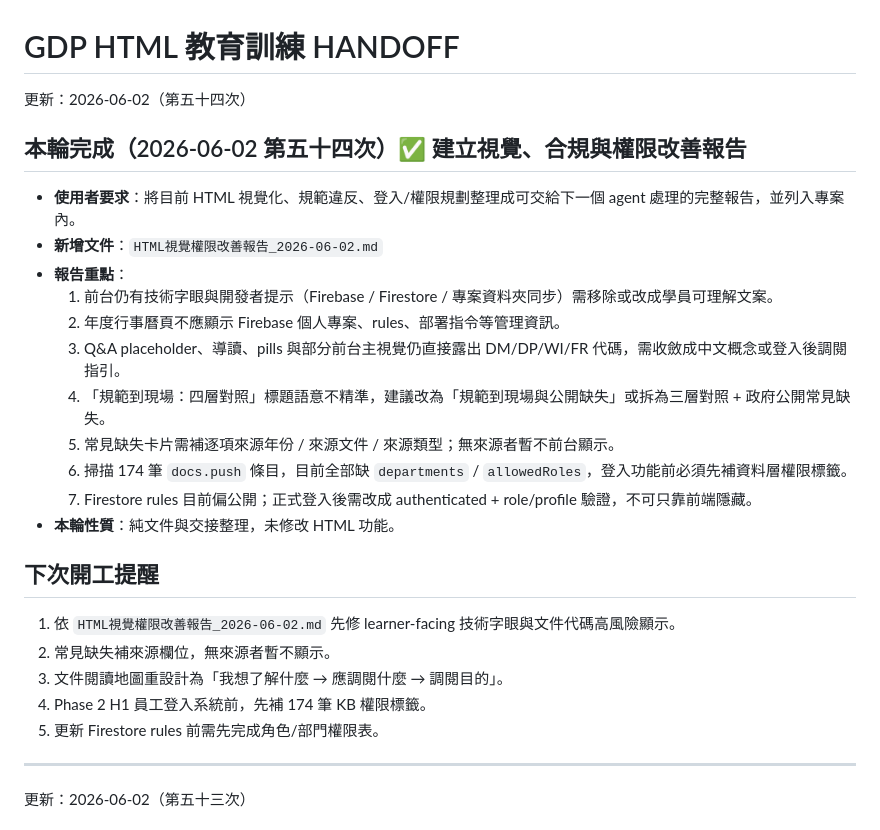
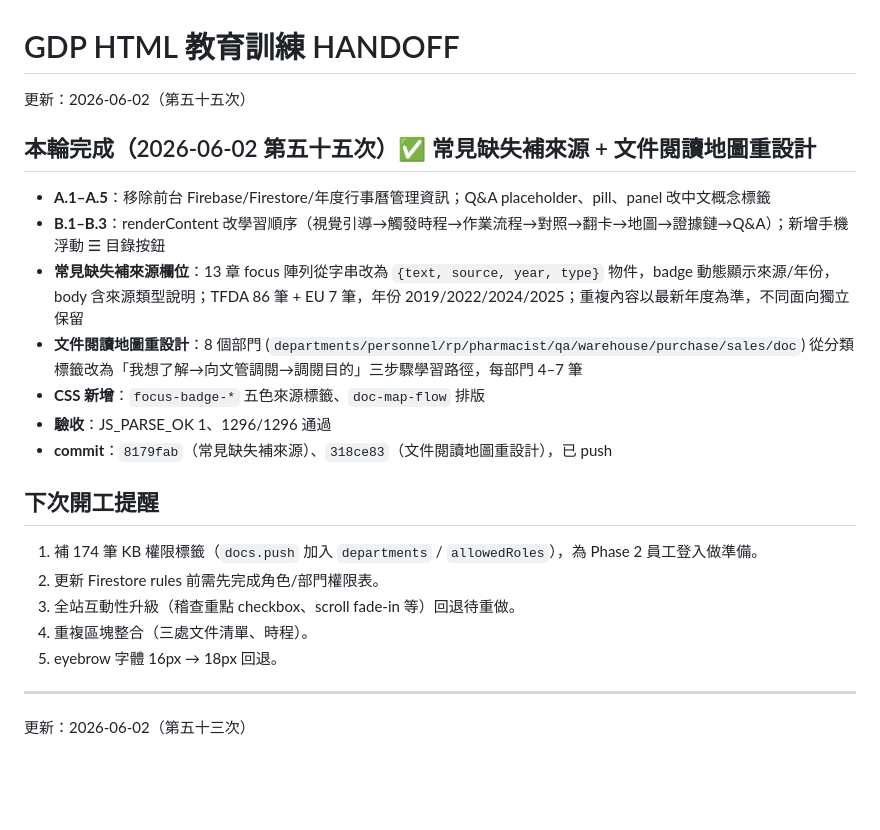
Before and after one commit to N1116839/xinshing-gdp-training, a Markdown page: HANDOFF.md, the part around the change. GitHub-like rendering; blank space fills up the shorter version.

Commit message:
更新 HANDOFF 至第五十五次：常見缺失補來源 + 文件閱讀地圖重設計

```diff
--- a/HANDOFF.md
+++ b/HANDOFF.md
@@ -1,27 +1,23 @@
 # GDP HTML 教育訓練 HANDOFF
-更新：2026-06-02（第五十四次）
-
-## 本輪完成（2026-06-02 第五十四次）✅ 建立視覺、合規與權限改善報告
-
-- **使用者要求**：將目前 HTML 視覺化、規範違反、登入/權限規劃整理成可交給下一個 agent 處理的完整報告，並列入專案內。
-- **新增文件**：`HTML視覺權限改善報告_2026-06-02.md`
-- **報告重點**：
-  1. 前台仍有技術字眼與開發者提示（Firebase / Firestore / 專案資料夾同步）需移除或改成學員可理解文案。
-  2. 年度行事曆頁不應顯示 Firebase 個人專案、rules、部署指令等管理資訊。
-  3. Q&A placeholder、導讀、pills 與部分前台主視覺仍直接露出 DM/DP/WI/FR 代碼，需收斂成中文概念或登入後調閱指引。
-  4. 「規範到現場：四層對照」標題語意不精準，建議改為「規範到現場與公開缺失」或拆為三層對照 + 政府公開常見缺失。
-  5. 常見缺失卡片需補逐項來源年份 / 來源文件 / 來源類型；無來源者暫不前台顯示。
-  6. 掃描 174 筆 `docs.push` 條目，目前全部缺 `departments` / `allowedRoles`，登入功能前必須先補資料層權限標籤。
-  7. Firestore rules 目前偏公開；正式登入後需改成 authenticated + role/profile 驗證，不可只靠前端隱藏。
-- **本輪性質**：純文件與交接整理，未修改 HTML 功能。
+更新：2026-06-02（第五十五次）
+
+## 本輪完成（2026-06-02 第五十五次）✅ 常見缺失補來源 + 文件閱讀地圖重設計
+
+- **A.1–A.5**：移除前台 Firebase/Firestore/年度行事曆管理資訊；Q&A placeholder、pill、panel 改中文概念標籤
+- **B.1–B.3**：renderContent 改學習順序（視覺引導→觸發時程→作業流程→對照→翻卡→地圖→證據鏈→Q&A）；新增手機浮動 ☰ 目錄按鈕
+- **常見缺失補來源欄位**：13 章 focus 陣列從字串改為 `{text, source, year, type}` 物件，badge 動態顯示來源/年份，body 含來源類型說明；TFDA 86 筆 + EU 7 筆，年份 2019/2022/2024/2025；重複內容以最新年度為準，不同面向獨立保留
+- **文件閱讀地圖重設計**：8 個部門 (`departments/personnel/rp/pharmacist/qa/warehouse/purchase/sales/doc`) 從分類標籤改為「我想了解→向文管調閱→調閱目的」三步驟學習路徑，每部門 4–7 筆
+- **CSS 新增**：`focus-badge-*` 五色來源標籤、`doc-map-flow` 排版
+- **驗收**：JS_PARSE_OK 1、1296/1296 通過
+- **commit**：`8179fab`（常見缺失補來源）、`318ce83`（文件閱讀地圖重設計），已 push
 
 ## 下次開工提醒
 
-1. 依 `HTML視覺權限改善報告_2026-06-02.md` 先修 learner-facing 技術字眼與文件代碼高風險顯示。
-2. 常見缺失補來源欄位，無來源者暫不顯示。
-3. 文件閱讀地圖重設計為「我想了解什麼 → 應調閱什麼 → 調閱目的」。
-4. Phase 2 H1 員工登入系統前，先補 174 筆 KB 權限標籤。
-5. 更新 Firestore rules 前需先完成角色/部門權限表。
+1. 補 174 筆 KB 權限標籤（`docs.push` 加入 `departments` / `allowedRoles`），為 Phase 2 員工登入做準備。
+2. 更新 Firestore rules 前需先完成角色/部門權限表。
+3. 全站互動性升級（稽查重點 checkbox、scroll fade-in 等）回退待重做。
+4. 重複區塊整合（三處文件清單、時程）。
+5. eyebrow 字體 16px → 18px 回退。
 
 ---
 
```
